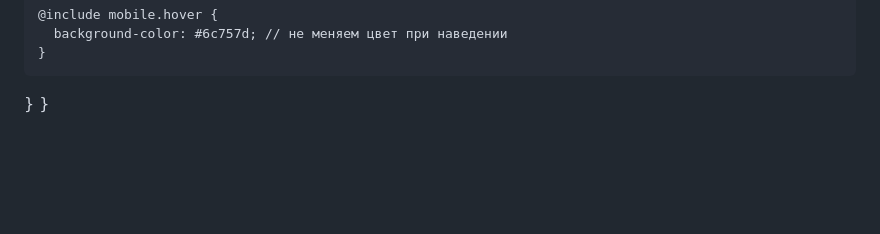
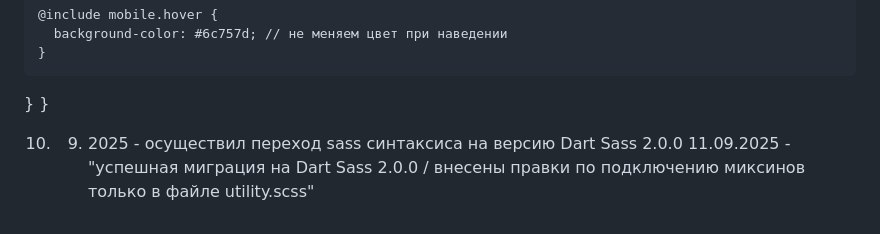
Before and after one commit to mykolamieshkov-web/starter, a Markdown page: README.md, the part around the change. GitHub-like rendering; blank space fills up the shorter version.

Commit message:
загружаю чистую версию сборки

```diff
--- a/README.md
+++ b/README.md
@@ -237,3 +237,7 @@ cursor: not-allowed;
     }
 }
 }
+<!-- влог -->
+10. 09. 2025 - осуществил переход sass синтаксиса на версию Dart Sass 2.0.0
+11.09.2025 - "успешная миграция на Dart Sass 2.0.0 / внесены правки по подключению миксинов только в файле utility.scss"
+<!-- -------------------------- -->
```
